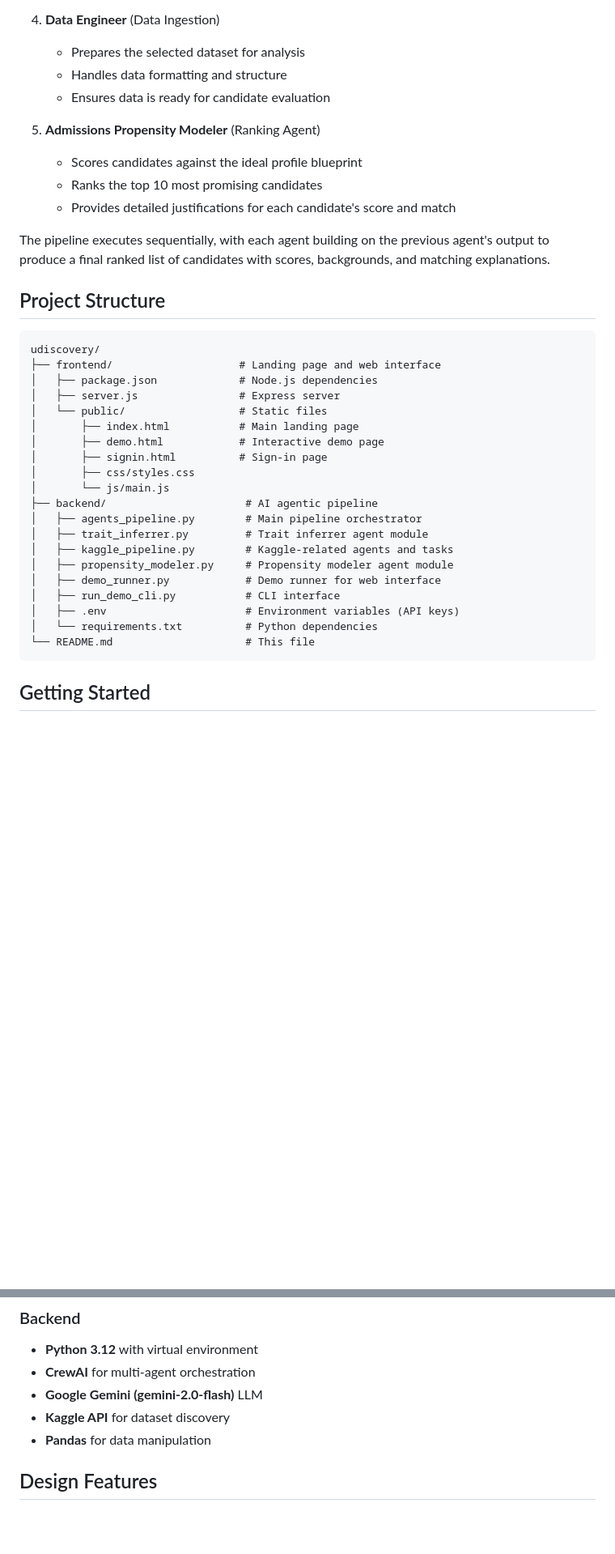
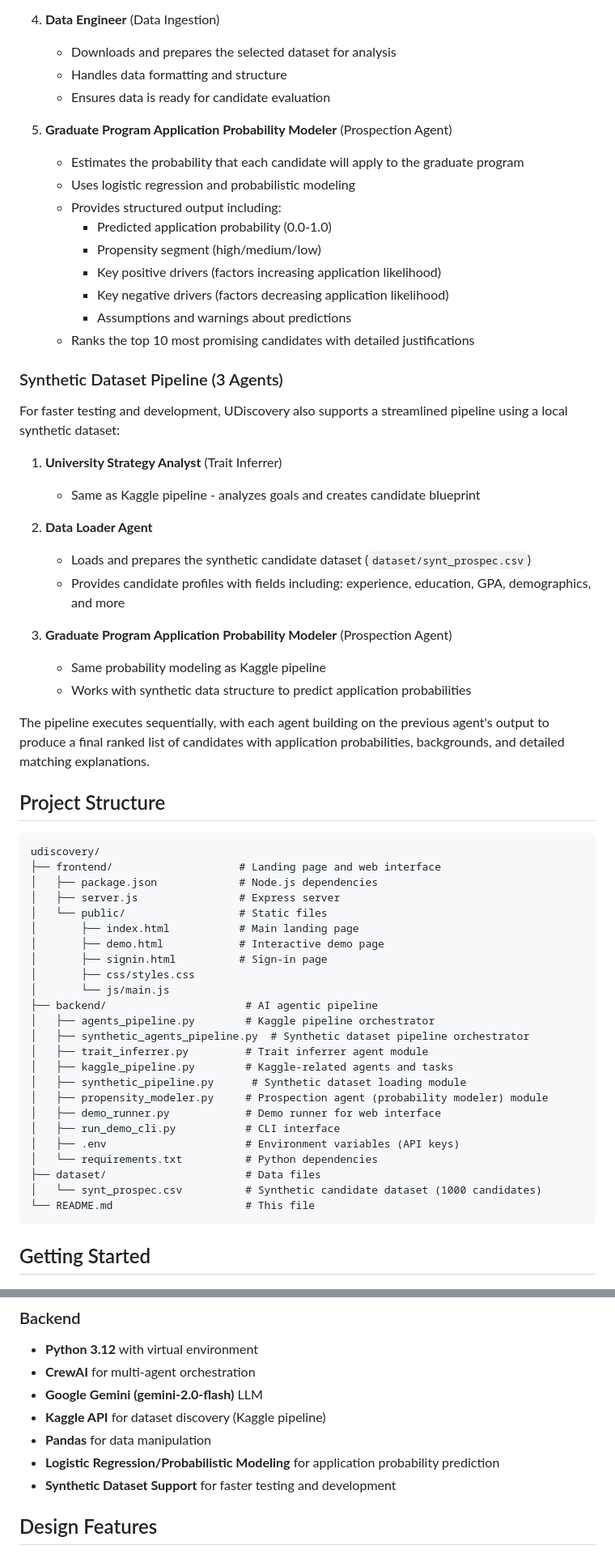
Before and after one commit to mit-ai-studio/udiscovery, a Markdown page: README.md, 2 parts joined by grey strips. Shown at 81% size. Drawn GitHub-style; blank space fills up the shorter version.

Commit message:
Update README with prospection agent details and synthetic dataset pipeline option

````diff
--- a/README.md
+++ b/README.md
@@ -22,16 +24,37 @@ The UDiscovery platform uses a 5-agent CrewAI pipeline that works sequentially t
    - Ensures data quality and relevance
 
 4. **Data Engineer** (Data Ingestion)
-   - Prepares the selected dataset for analysis
+   - Downloads and prepares the selected dataset for analysis
    - Handles data formatting and structure
    - Ensures data is ready for candidate evaluation
 
-5. **Admissions Propensity Modeler** (Ranking Agent)
-   - Scores candidates against the ideal profile blueprint
-   - Ranks the top 10 most promising candidates
-   - Provides detailed justifications for each candidate's score and match
+5. **Graduate Program Application Probability Modeler** (Prospection Agent)
+   - Estimates the probability that each candidate will apply to the graduate program
+   - Uses logistic regression and probabilistic modeling
+   - Provides structured output including:
+     - Predicted application probability (0.0-1.0)
+     - Propensity segment (high/medium/low)
+     - Key positive drivers (factors increasing application likelihood)
+     - Key negative drivers (factors decreasing application likelihood)
+     - Assumptions and warnings about predictions
+   - Ranks the top 10 most promising candidates with detailed justifications
 
-The pipeline executes sequentially, with each agent building on the previous agent's output to produce a final ranked list of candidates with scores, backgrounds, and matching explanations.
+### Synthetic Dataset Pipeline (3 Agents)
+
+For faster testing and development, UDiscovery also supports a streamlined pipeline using a local synthetic dataset:
+
+1. **University Strategy Analyst** (Trait Inferrer)
+   - Same as Kaggle pipeline - analyzes goals and creates candidate blueprint
+
+2. **Data Loader Agent**
+   - Loads and prepares the synthetic candidate dataset (`dataset/synt_prospec.csv`)
+   - Provides candidate profiles with fields including: experience, education, GPA, demographics, and more
+
+3. **Graduate Program Application Probability Modeler** (Prospection Agent)
+   - Same probability modeling as Kaggle pipeline
+   - Works with synthetic data structure to predict application probabilities
+
+The pipeline executes sequentially, with each agent building on the previous agent's output to produce a final ranked list of candidates with application probabilities, backgrounds, and detailed matching explanations.
 
 ## Project Structure
 
@@ -47,14 +70,18 @@ udiscovery/
 │       ├── css/styles.css
 │       └── js/main.js
 ├── backend/                      # AI agentic pipeline
-│   ├── agents_pipeline.py        # Main pipeline orchestrator
+│   ├── agents_pipeline.py        # Kaggle pipeline orchestrator
+│   ├── synthetic_agents_pipeline.py  # Synthetic dataset pipeline orchestrator
 │   ├── trait_inferrer.py         # Trait inferrer agent module
 │   ├── kaggle_pipeline.py        # Kaggle-related agents and tasks
-│   ├── propensity_modeler.py     # Propensity modeler agent module
+│   ├── synthetic_pipeline.py      # Synthetic dataset loading module
+│   ├── propensity_modeler.py     # Prospection agent (probability modeler) module
 │   ├── demo_runner.py            # Demo runner for web interface
 │   ├── run_demo_cli.py           # CLI interface
 │   ├── .env                      # Environment variables (API keys)
 │   └── requirements.txt          # Python dependencies
+├── dataset/                      # Data files
+│   └── synt_prospec.csv          # Synthetic candidate dataset (1000 candidates)
 └── README.md                     # This file
 ```
 
@@ -128,8 +162,10 @@ udiscovery/
 - **Python 3.12** with virtual environment
 - **CrewAI** for multi-agent orchestration
 - **Google Gemini (gemini-2.0-flash)** LLM
-- **Kaggle API** for dataset discovery
+- **Kaggle API** for dataset discovery (Kaggle pipeline)
 - **Pandas** for data manipulation
+- **Logistic Regression/Probabilistic Modeling** for application probability prediction
+- **Synthetic Dataset Support** for faster testing and development
 
 ## Design Features
 
````
Also changed, not shown: other parts of README.md (+12 -3 lines).
